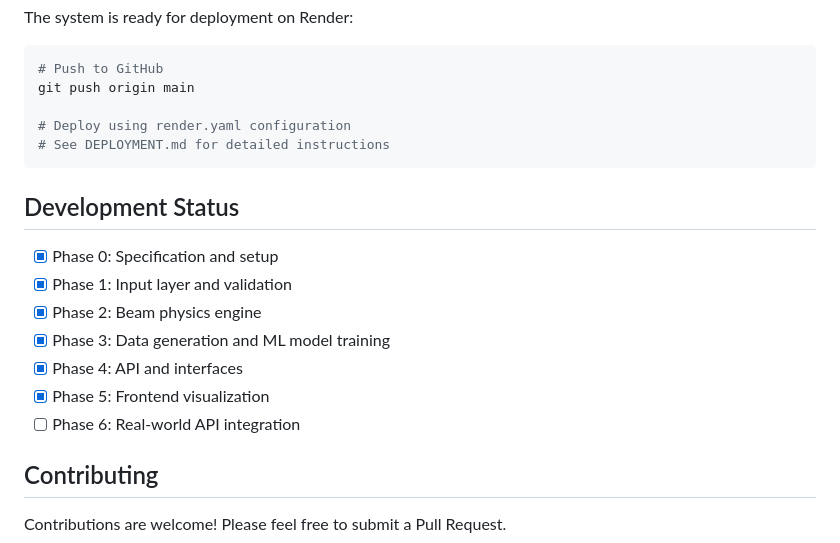
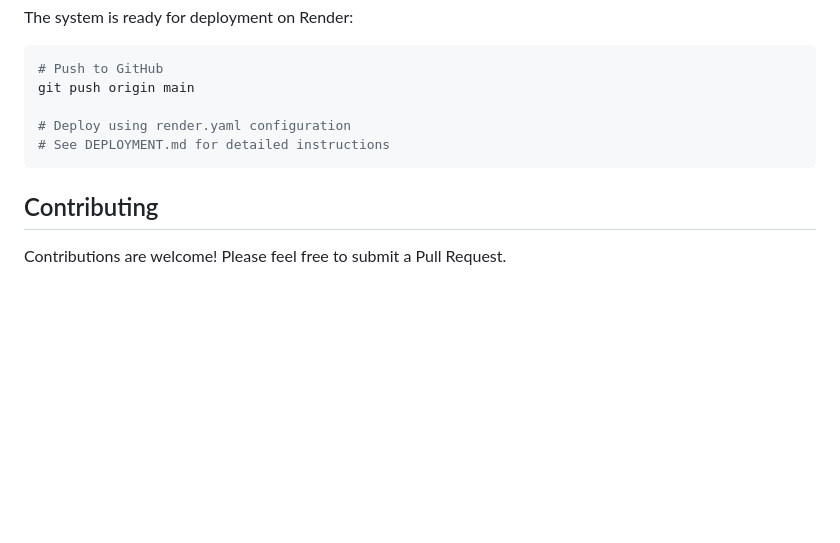
Before and after one commit to HarishvinS/fsoc_simulation, a Markdown page: README.md, the part around the change. GitHub-like rendering; blank space fills up the shorter version.

````diff
--- a/README.md
+++ b/README.md
@@ -181,16 +181,6 @@ git push origin main
 # See DEPLOYMENT.md for detailed instructions
 ```
 
-## Development Status
-
-- [x] Phase 0: Specification and setup
-- [x] Phase 1: Input layer and validation
-- [x] Phase 2: Beam physics engine
-- [x] Phase 3: Data generation and ML model training
-- [x] Phase 4: API and interfaces
-- [x] Phase 5: Frontend visualization
-- [ ] Phase 6: Real-world API integration
-
 ## Contributing
 
 Contributions are welcome! Please feel free to submit a Pull Request.
````
